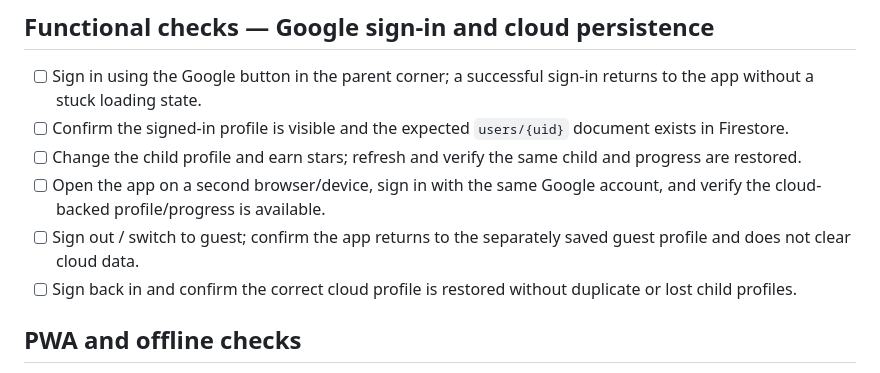
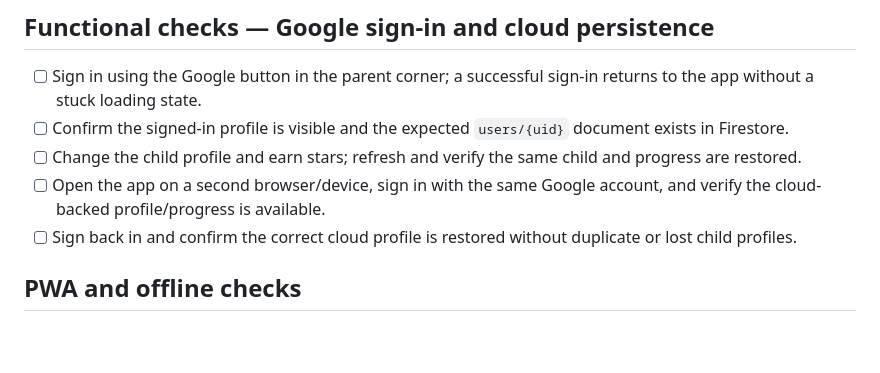
Before and after one commit to srma4tech/little-learners, a Markdown page: REGRESSION-CHECKLIST.md, the part around the change. Rendered like a GitHub page; blank space fills up the shorter version.

Commit message:
Deduplicate guest sign-out regression check

```diff
--- a/REGRESSION-CHECKLIST.md
+++ b/REGRESSION-CHECKLIST.md
@@ -33,7 +33,6 @@ Use this checklist after changes to authentication, child profiles, progress sto
 - [ ] Confirm the signed-in profile is visible and the expected `users/{uid}` document exists in Firestore.
 - [ ] Change the child profile and earn stars; refresh and verify the same child and progress are restored.
 - [ ] Open the app on a second browser/device, sign in with the same Google account, and verify the cloud-backed profile/progress is available.
-- [ ] Sign out / switch to guest; confirm the app returns to the separately saved guest profile and does not clear cloud data.
 - [ ] Sign back in and confirm the correct cloud profile is restored without duplicate or lost child profiles.
 
 ## PWA and offline checks
```
